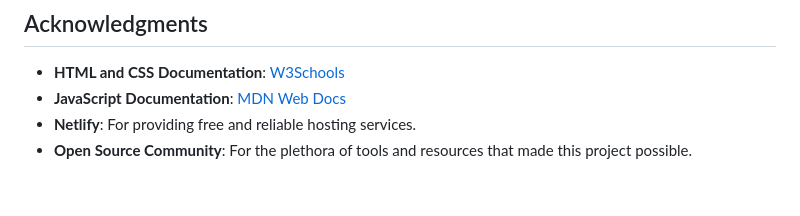
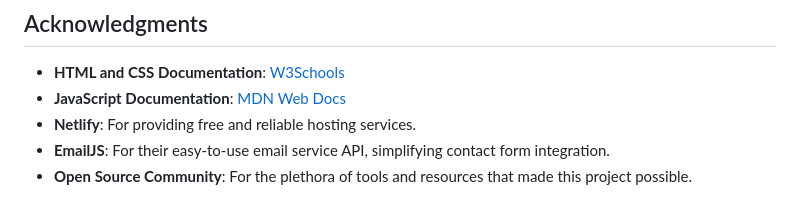
Before and after one commit to Aman-Sunesh/Aman-Sunesh.github.io, a Markdown page: README.md, the part around the change. Rendered like a GitHub page.

```diff
--- a/README.md
+++ b/README.md
@@ -222,4 +222,5 @@ Contributions are welcome! Please fork the repository and submit a pull request
 - **HTML and CSS Documentation**: [W3Schools](https://www.w3schools.com/)
 - **JavaScript Documentation**: [MDN Web Docs](https://developer.mozilla.org/)
 - **Netlify**: For providing free and reliable hosting services.
+- **EmailJS**: For their easy-to-use email service API, simplifying contact form integration.
 - **Open Source Community**: For the plethora of tools and resources that made this project possible.
```
